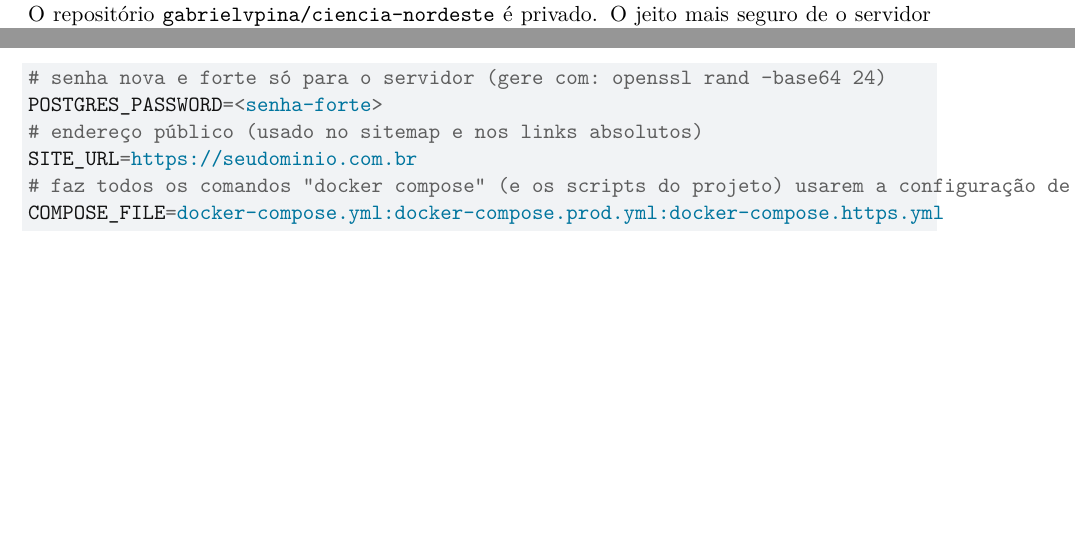
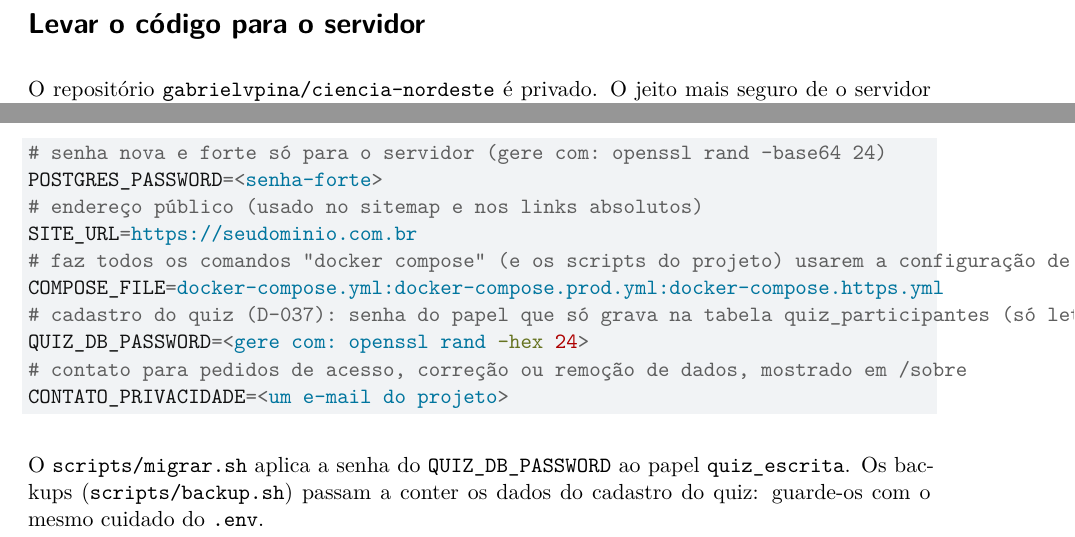
Before and after one commit to gabrielvpina/ciencia-nordeste, a Quarto document (docs/deploy/guia-deploy-ec2.qmd): two parts of page 5 of 11, joined at a grey line, cut at the place of the change, the shorter picture padded with empty space. Rendered offline with R 4.5, knitr and Pandoc in place of Quarto, then LaTeX, with nearby package versions; drawn as R Markdown's standard PDF in place of the format the file asks for.

Commit message:
Docs: etapa 13 atualizada (cadastro, interface, cartões) e guia de deploy
Co-Authored-By: Claude Opus 5.5 <noreply@anthropic.com>

````diff
--- a/docs/deploy/guia-deploy-ec2.qmd
+++ b/docs/deploy/guia-deploy-ec2.qmd
@@ -223,7 +223,13 @@
 SITE_URL=https://seudominio.com.br
 # faz todos os comandos "docker compose" (e os scripts do projeto) usarem a configuração de produção
 COMPOSE_FILE=docker-compose.yml:docker-compose.prod.yml:docker-compose.https.yml
+# cadastro do quiz (D-037): senha do papel que só grava na tabela quiz_participantes (só letras e números)
+QUIZ_DB_PASSWORD=<gere com: openssl rand -hex 24>
+# contato para pedidos de acesso, correção ou remoção de dados, mostrado em /sobre
+CONTATO_PRIVACIDADE=<um e-mail do projeto>
 ```
+
+O `scripts/migrar.sh` aplica a senha do `QUIZ_DB_PASSWORD` ao papel `quiz_escrita`. Os backups (`scripts/backup.sh`) passam a conter os dados do cadastro do quiz: guarde-os com o mesmo cuidado do `.env`.
 
 Mantenha `POSTGRES_DB` e `POSTGRES_USER` iguais aos do seu computador. A chave do OpenAlex (`OPENALEX_API_KEY`) não é usada pelo app e pode ser apagada do servidor.
 
````
Also changed, not shown: docs/etapas/13-quiz-alinhamento.md.
